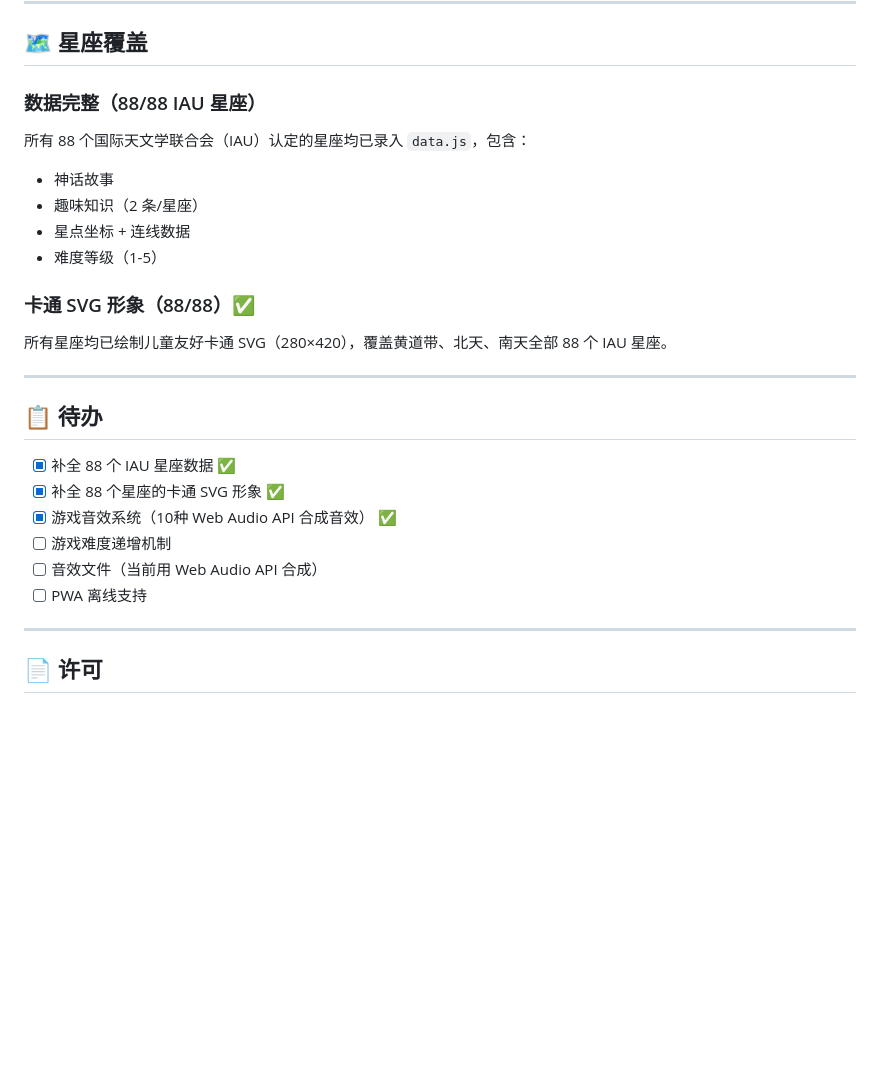
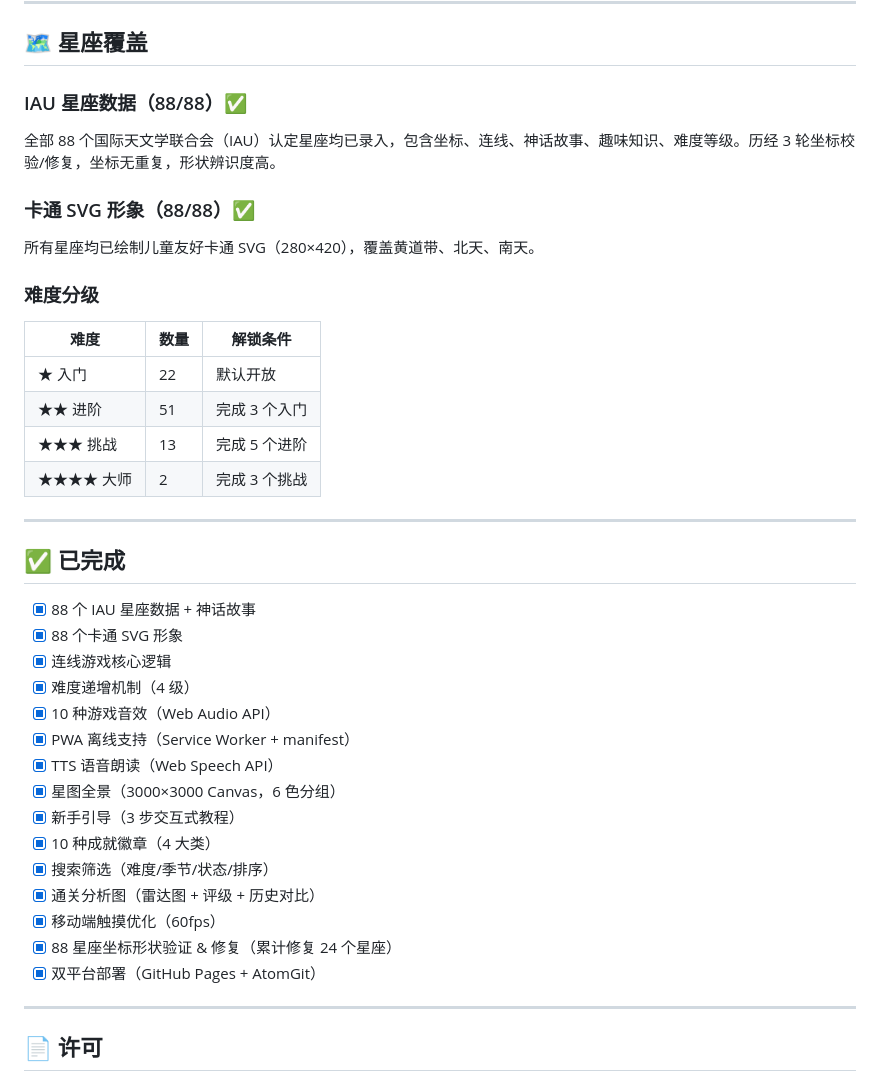
Before and after one commit to daka-agent/Constellation, a Markdown page: README.md, the part around one of its changes. Rendered like a GitHub page; blank space fills up the shorter version.

```diff
--- a/README.md
+++ b/README.md
@@ -85,26 +108,39 @@ xingzhuo/
 
 ## 🗺️ 星座覆盖
 
-### 数据完整（88/88 IAU 星座）
-所有 88 个国际天文学联合会（IAU）认定的星座均已录入 `data.js`，包含：
-- 神话故事
-- 趣味知识（2 条/星座）
-- 星点坐标 + 连线数据
-- 难度等级（1-5）
+### IAU 星座数据（88/88）✅
+全部 88 个国际天文学联合会（IAU）认定星座均已录入，包含坐标、连线、神话故事、趣味知识、难度等级。历经 3 轮坐标校验/修复，坐标无重复，形状辨识度高。
 
 ### 卡通 SVG 形象（88/88）✅
-所有星座均已绘制儿童友好卡通 SVG（280×420），覆盖黄道带、北天、南天全部 88 个 IAU 星座。
+所有星座均已绘制儿童友好卡通 SVG（280×420），覆盖黄道带、北天、南天。
+
+### 难度分级
+| 难度 | 数量 | 解锁条件 |
+|------|------|---------|
+| ★ 入门 | 22 | 默认开放 |
+| ★★ 进阶 | 51 | 完成 3 个入门 |
+| ★★★ 挑战 | 13 | 完成 5 个进阶 |
+| ★★★★ 大师 | 2 | 完成 3 个挑战 |
 
 ---
 
-## 📋 待办
+## ✅ 已完成
 
-- [x] 补全 88 个 IAU 星座数据 ✅
-- [x] 补全 88 个星座的卡通 SVG 形象 ✅
-- [x] 游戏音效系统（10种 Web Audio API 合成音效） ✅
-- [ ] 游戏难度递增机制
-- [ ] 音效文件（当前用 Web Audio API 合成）
-- [ ] PWA 离线支持
+- [x] 88 个 IAU 星座数据 + 神话故事
+- [x] 88 个卡通 SVG 形象
+- [x] 连线游戏核心逻辑
+- [x] 难度递增机制（4 级）
+- [x] 10 种游戏音效（Web Audio API）
+- [x] PWA 离线支持（Service Worker + manifest）
+- [x] TTS 语音朗读（Web Speech API）
+- [x] 星图全景（3000×3000 Canvas，6 色分组）
+- [x] 新手引导（3 步交互式教程）
+- [x] 10 种成就徽章（4 大类）
+- [x] 搜索筛选（难度/季节/状态/排序）
+- [x] 通关分析图（雷达图 + 评级 + 历史对比）
+- [x] 移动端触摸优化（60fps）
+- [x] 88 星座坐标形状验证 & 修复（累计修复 24 个星座）
+- [x] 双平台部署（GitHub Pages + AtomGit）
 
 ---
 
```
Also changed, not shown: other parts of README.md (+41 -18 lines).
